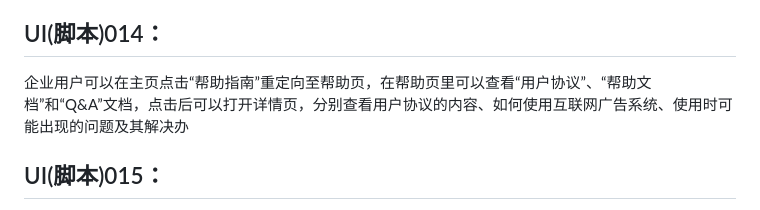
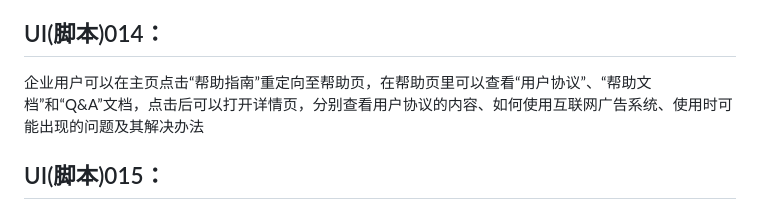
Before and after one commit to TOWARDSTARs/eIAS, a Markdown page: Docs/场景脚本.md, the part around the change. Drawn GitHub-style.

```diff
--- a/Docs/场景脚本.md
+++ b/Docs/场景脚本.md
@@ -65,7 +65,7 @@
 
 ## UI(脚本)014：
 
-企业用户可以在主页点击“帮助指南”重定向至帮助页，在帮助页里可以查看“用户协议”、“帮助文档”和“Q&A”文档，点击后可以打开详情页，分别查看用户协议的内容、如何使用互联网广告系统、使用时可能出现的问题及其解决办
+企业用户可以在主页点击“帮助指南”重定向至帮助页，在帮助页里可以查看“用户协议”、“帮助文档”和“Q&A”文档，点击后可以打开详情页，分别查看用户协议的内容、如何使用互联网广告系统、使用时可能出现的问题及其解决办法
 
 ## UI(脚本)015：
 
```
